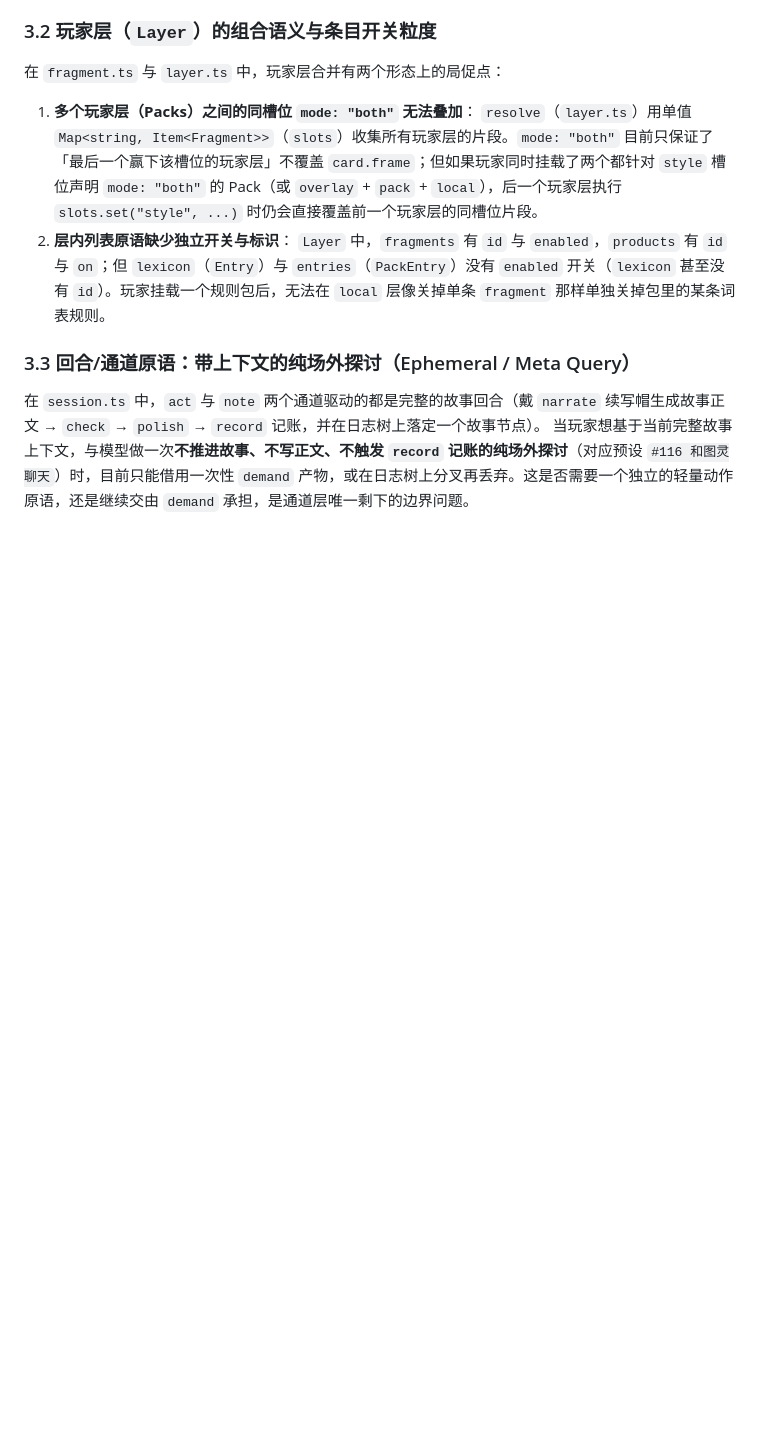
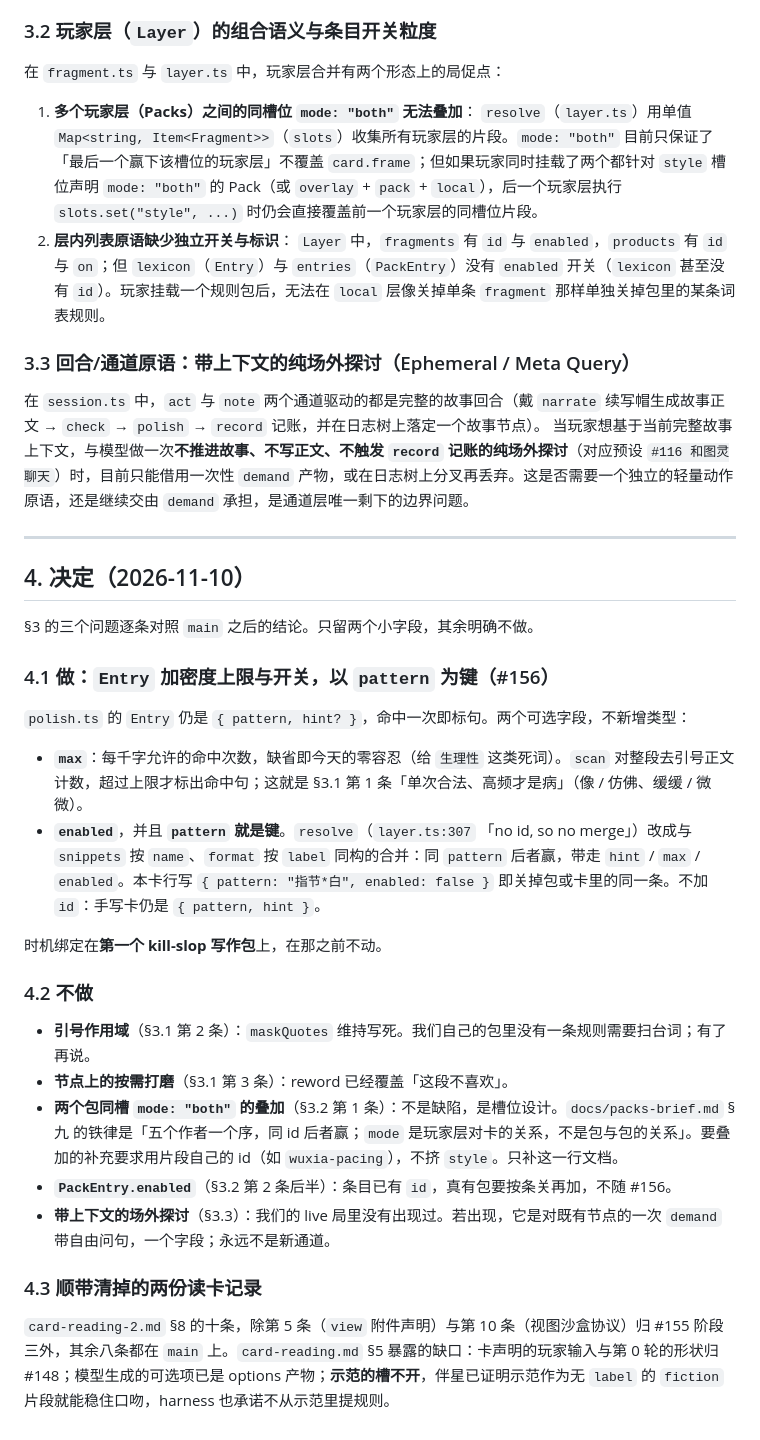
Before and after one commit to waylon256yhw/effect-tavern, a Markdown page: docs/preset-reading-3.md, the part around the change. Rendered like a GitHub page; blank space fills up the shorter version.

Commit message:
docs(preset-reading-3): §4 decisions, lexicon Entry ceiling and switch filed as #156

```diff
--- a/docs/preset-reading-3.md
+++ b/docs/preset-reading-3.md
@@ -116,3 +116,30 @@ harness 的根本要求只有两条：**绝对中性**（不内置任何文风
 
 在 `session.ts` 中，`act` 与 `note` 两个通道驱动的都是完整的故事回合（戴 `narrate` 续写帽生成故事正文 → `check` → `polish` → `record` 记账，并在日志树上落定一个故事节点）。
 当玩家想基于当前完整故事上下文，与模型做一次**不推进故事、不写正文、不触发 `record` 记账的纯场外探讨**（对应预设 `#116 和图灵聊天`）时，目前只能借用一次性 `demand` 产物，或在日志树上分叉再丢弃。这是否需要一个独立的轻量动作原语，还是继续交由 `demand` 承担，是通道层唯一剩下的边界问题。
+
+---
+
+## 4. 决定（2026-11-10）
+
+§3 的三个问题逐条对照 `main` 之后的结论。只留两个小字段，其余明确不做。
+
+### 4.1 做：`Entry` 加密度上限与开关，以 `pattern` 为键（#156）
+
+`polish.ts` 的 `Entry` 仍是 `{ pattern, hint? }`，命中一次即标句。两个可选字段，不新增类型：
+
+- **`max`**：每千字允许的命中次数，缺省即今天的零容忍（给 `生理性` 这类死词）。`scan` 对整段去引号正文计数，超过上限才标出命中句；这就是 §3.1 第 1 条「单次合法、高频才是病」（像 / 仿佛、缓缓 / 微微）。
+- **`enabled`**，并且 **`pattern` 就是键**。`resolve`（`layer.ts:307` 「no id, so no merge」）改成与 `snippets` 按 `name`、`format` 按 `label` 同构的合并：同 `pattern` 后者赢，带走 `hint` / `max` / `enabled`。本卡行写 `{ pattern: "指节*白", enabled: false }` 即关掉包或卡里的同一条。不加 `id`：手写卡仍是 `{ pattern, hint }`。
+
+时机绑定在**第一个 kill-slop 写作包**上，在那之前不动。
+
+### 4.2 不做
+
+- **引号作用域**（§3.1 第 2 条）：`maskQuotes` 维持写死。我们自己的包里没有一条规则需要扫台词；有了再说。
+- **节点上的按需打磨**（§3.1 第 3 条）：reword 已经覆盖「这段不喜欢」。
+- **两个包同槽 `mode: "both"` 的叠加**（§3.2 第 1 条）：不是缺陷，是槽位设计。`docs/packs-brief.md` §九 的铁律是「五个作者一个序，同 id 后者赢；`mode` 是玩家层对卡的关系，不是包与包的关系」。要叠加的补充要求用片段自己的 id（如 `wuxia-pacing`），不挤 `style`。只补这一行文档。
+- **`PackEntry.enabled`**（§3.2 第 2 条后半）：条目已有 `id`，真有包要按条关再加，不随 #156。
+- **带上下文的场外探讨**（§3.3）：我们的 live 局里没有出现过。若出现，它是对既有节点的一次 `demand` 带自由问句，一个字段；永远不是新通道。
+
+### 4.3 顺带清掉的两份读卡记录
+
+`card-reading-2.md` §8 的十条，除第 5 条（`view` 附件声明）与第 10 条（视图沙盒协议）归 #155 阶段三外，其余八条都在 `main` 上。`card-reading.md` §5 暴露的缺口：卡声明的玩家输入与第 0 轮的形状归 #148；模型生成的可选项已是 options 产物；**示范的槽不开**，伴星已证明示范作为无 `label` 的 `fiction` 片段就能稳住口吻，harness 也承诺不从示范里提规则。
```
